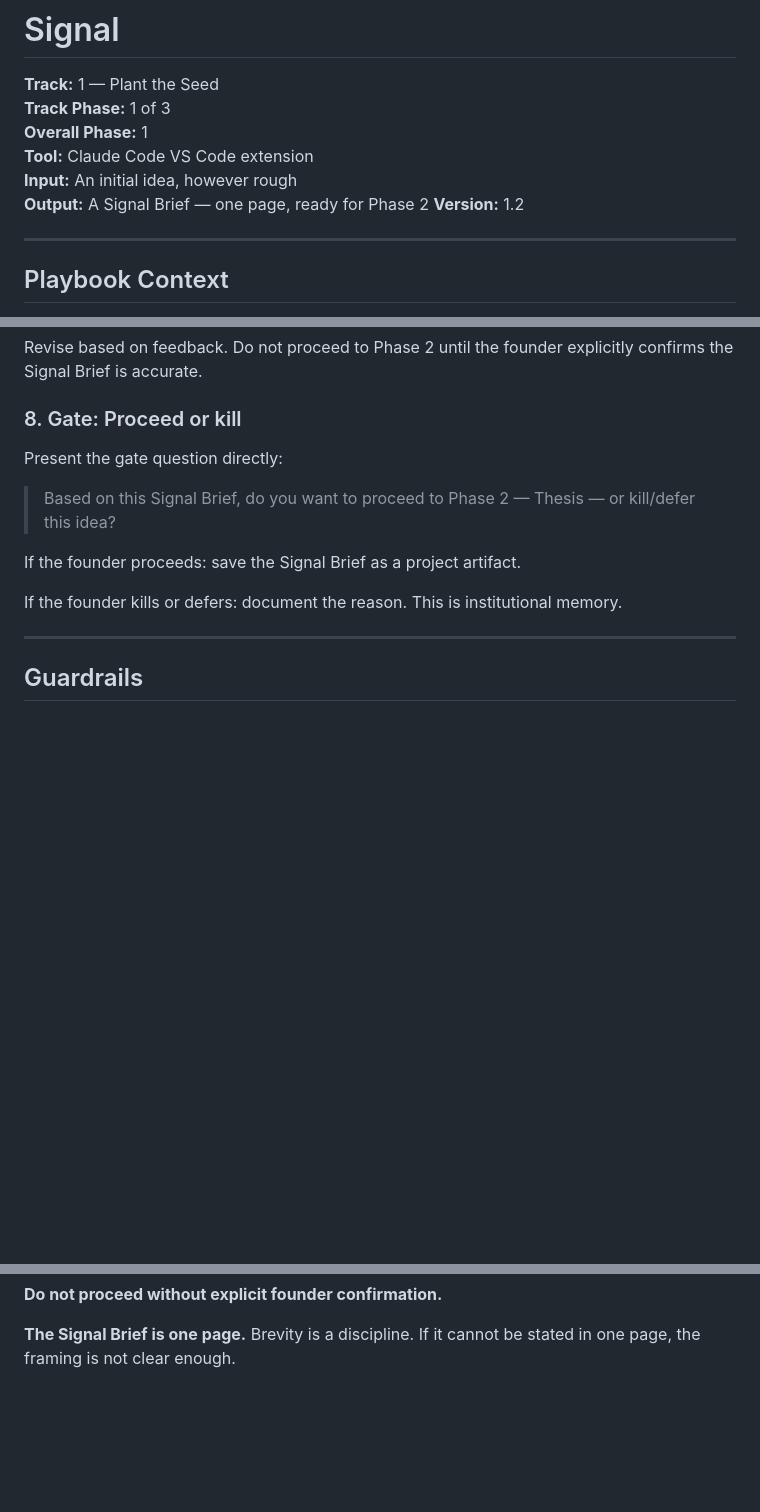
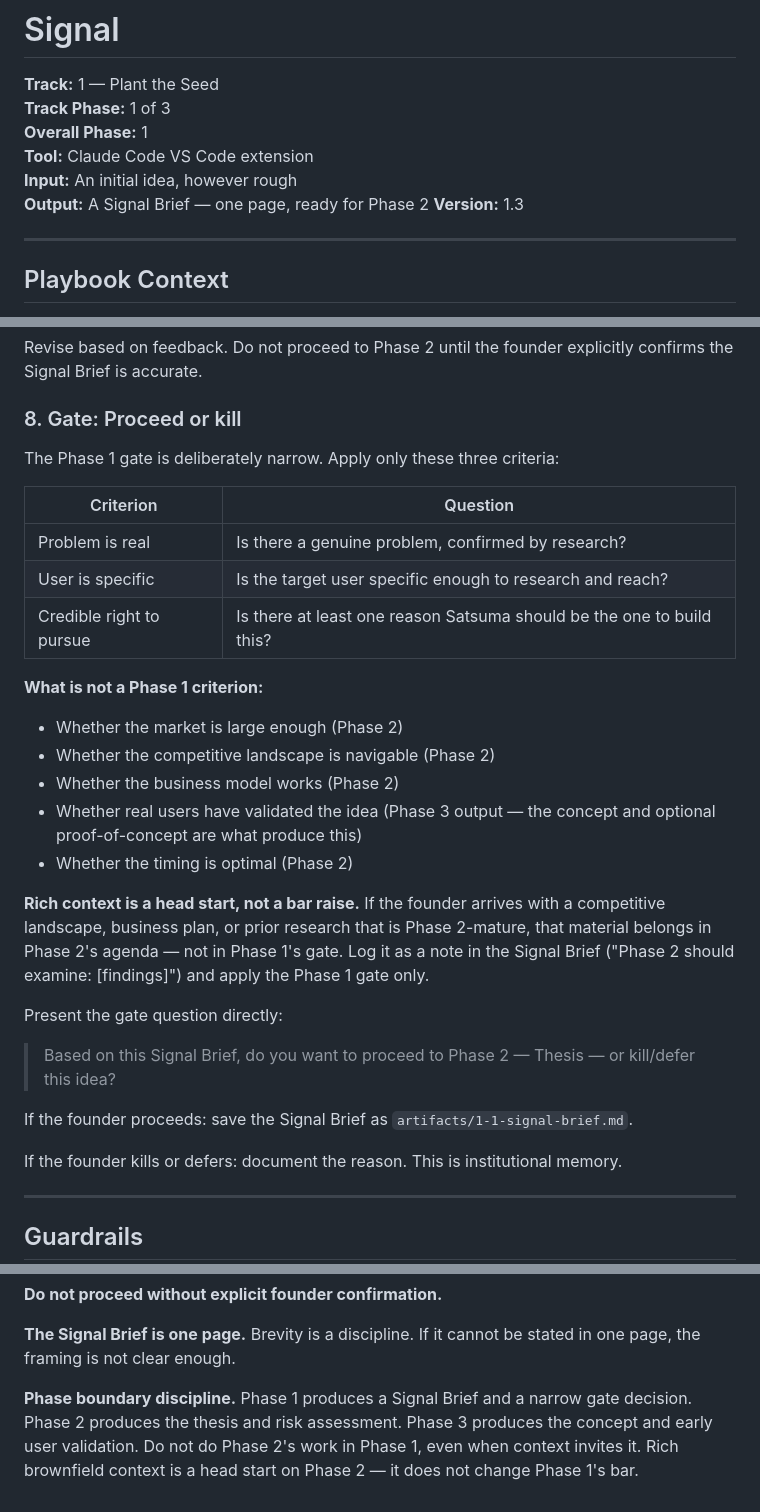
Before and after one commit to Satsuma-Ventures/studio, a Markdown page: skills/1-plant/1-signal.md, 3 parts joined by grey strips. Drawn GitHub-style; blank space fills up the shorter version.

Commit message:
Bump plant docs to v1.3; clarify phase gates
Bump versions of 1-signal and 2-thesis to v1.3 and add clearer phase boundary guidance. In 1-signal: introduce a narrow Phase 1 gate with three explicit criteria (problem, specific user, credible right to pursue), list what belongs to later phases, require saving the Signal Brief as artifacts/1-1-signal-brief.md, and add phase-boundary discipline guidance. In 2-thesis: add matching phase-boundary discipline language to prevent Phase 2 from doing Phase 3 work. These changes tighten decision rules and keep work scoped to the intended phase.

```diff
--- a/skills/1-plant/1-signal.md
+++ b/skills/1-plant/1-signal.md
@@ -6,7 +6,7 @@
 **Tool:** Claude Code VS Code extension
 **Input:** An initial idea, however rough
 **Output:** A Signal Brief — one page, ready for Phase 2
-**Version:** 1.2
+**Version:** 1.3
 
 
 ---
@@ -142,11 +142,28 @@ Revise based on feedback. Do not proceed to Phase 2 until the founder explicitly
 
 ### 8. Gate: Proceed or kill
 
+The Phase 1 gate is deliberately narrow. Apply only these three criteria:
+
+| Criterion | Question |
+|---|---|
+| Problem is real | Is there a genuine problem, confirmed by research? |
+| User is specific | Is the target user specific enough to research and reach? |
+| Credible right to pursue | Is there at least one reason Satsuma should be the one to build this? |
+
+**What is not a Phase 1 criterion:**
+- Whether the market is large enough (Phase 2)
+- Whether the competitive landscape is navigable (Phase 2)
+- Whether the business model works (Phase 2)
+- Whether real users have validated the idea (Phase 3 output — the concept and optional proof-of-concept are what produce this)
+- Whether the timing is optimal (Phase 2)
+
+**Rich context is a head start, not a bar raise.** If the founder arrives with a competitive landscape, business plan, or prior research that is Phase 2-mature, that material belongs in Phase 2's agenda — not in Phase 1's gate. Log it as a note in the Signal Brief ("Phase 2 should examine: [findings]") and apply the Phase 1 gate only.
+
 Present the gate question directly:
 
 > Based on this Signal Brief, do you want to proceed to Phase 2 — Thesis — or kill/defer this idea?
 
-If the founder proceeds: save the Signal Brief as a project artifact.
+If the founder proceeds: save the Signal Brief as `artifacts/1-1-signal-brief.md`.
 
 If the founder kills or defers: document the reason. This is institutional memory.
 
@@ -169,3 +186,5 @@ If the founder kills or defers: document the reason. This is institutional memor
 **Do not proceed without explicit founder confirmation.**
 
 **The Signal Brief is one page.** Brevity is a discipline. If it cannot be stated in one page, the framing is not clear enough.
+
+**Phase boundary discipline.** Phase 1 produces a Signal Brief and a narrow gate decision. Phase 2 produces the thesis and risk assessment. Phase 3 produces the concept and early user validation. Do not do Phase 2's work in Phase 1, even when context invites it. Rich brownfield context is a head start on Phase 2 — it does not change Phase 1's bar.
```
Also changed, not shown: skills/1-plant/2-thesis.md (+3 -1 lines).
